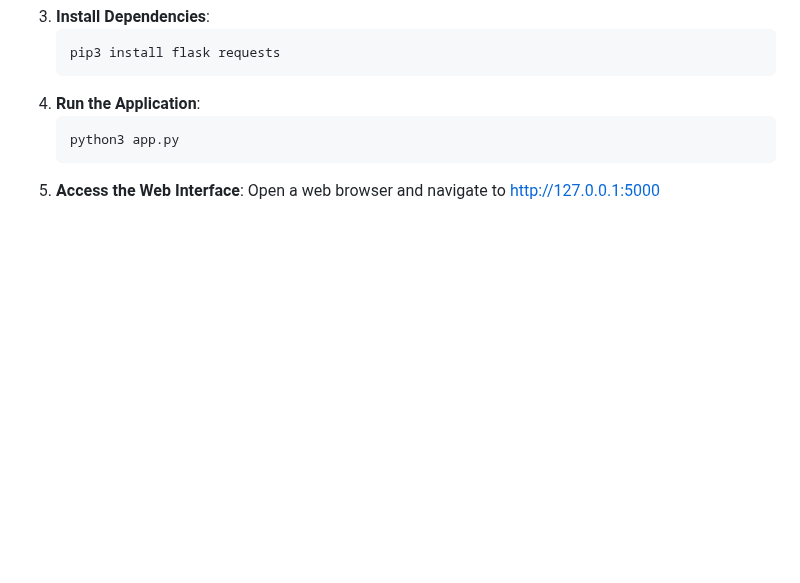
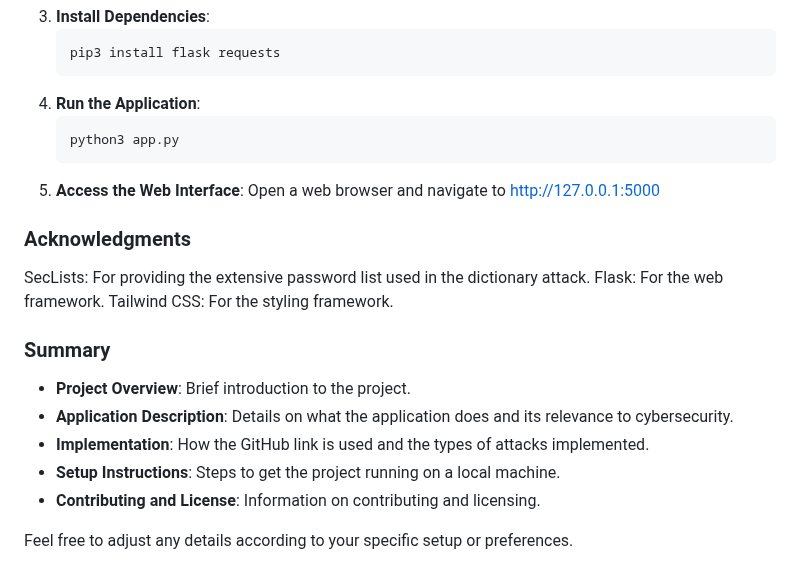
Before and after one commit to richardwaters9049/pw-crack-app, a Markdown page: README.md, the part around the change. Drawn GitHub-style; blank space fills up the shorter version.

````diff
--- a/README.md
+++ b/README.md
@@ -76,3 +76,19 @@ This approach ensures that the application uses a comprehensive and up-to-date s
    ```
 5. **Access the Web Interface**:
    Open a web browser and navigate to http://127.0.0.1:5000
+
+### Acknowledgments
+
+SecLists: For providing the extensive password list used in the dictionary attack.
+Flask: For the web framework.
+Tailwind CSS: For the styling framework.
+
+### Summary
+
+- **Project Overview**: Brief introduction to the project.
+- **Application Description**: Details on what the application does and its relevance to cybersecurity.
+- **Implementation**: How the GitHub link is used and the types of attacks implemented.
+- **Setup Instructions**: Steps to get the project running on a local machine.
+- **Contributing and License**: Information on contributing and licensing.
+
+Feel free to adjust any details according to your specific setup or preferences.
````
